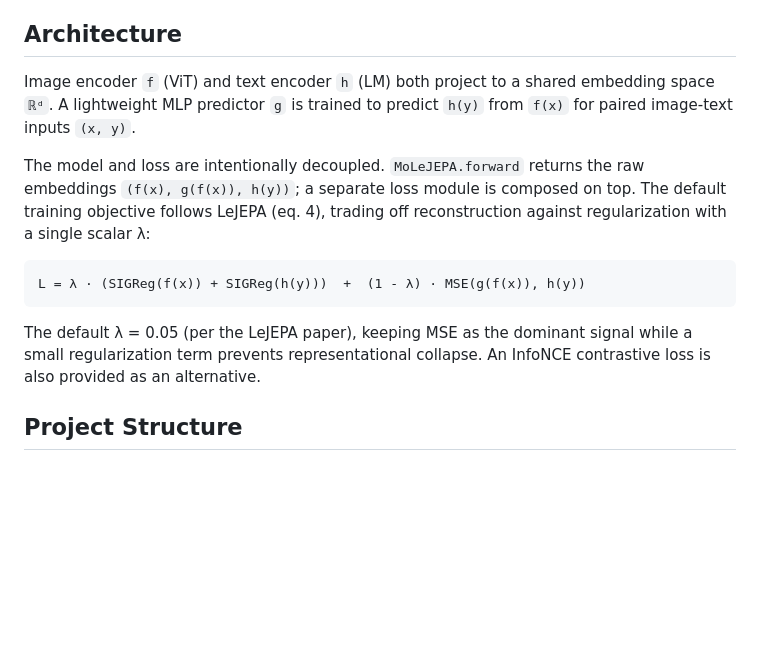
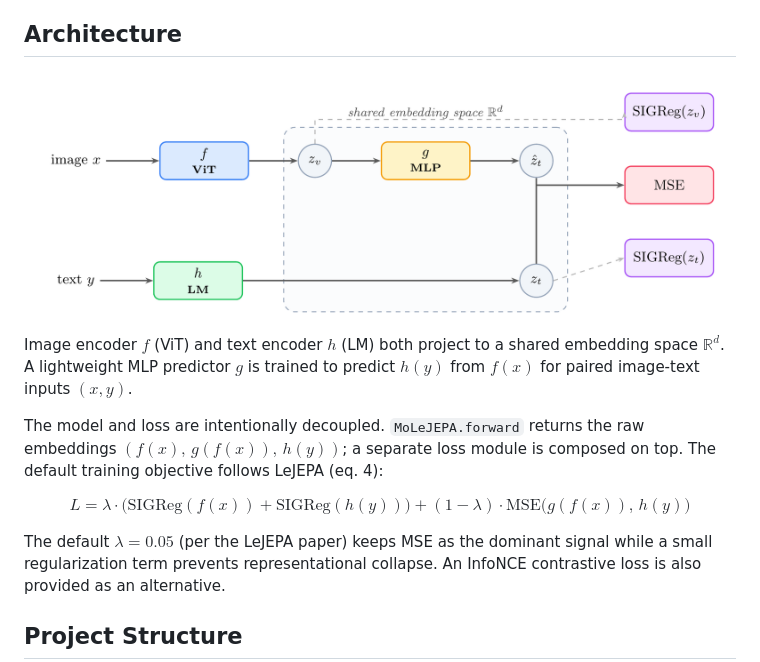
Before and after one commit to Dant86/mole_jepa, a Markdown page: README.md, the part around the change. Drawn GitHub-style; pictures changed too: assets/arch.png (added); blank space fills up the shorter version.

````diff
--- a/README.md
+++ b/README.md
@@ -11,20 +11,21 @@ regularized with SIGReg to prevent representational collapse.
 
 ## Architecture
 
-Image encoder `f` (ViT) and text encoder `h` (LM) both project to a shared
-embedding space `ℝᵈ`. A lightweight MLP predictor `g` is trained to predict
-`h(y)` from `f(x)` for paired image-text inputs `(x, y)`.
+<div align="center">
+  <img src="assets/arch.png" width="720" alt="MoLeJEPA architecture diagram">
+</div>
+
+Image encoder $f$ (ViT) and text encoder $h$ (LM) both project to a shared
+embedding space $\mathbb{R}^d$. A lightweight MLP predictor $g$ is trained to
+predict $h(y)$ from $f(x)$ for paired image-text inputs $(x, y)$.
 
 The model and loss are intentionally decoupled. `MoLeJEPA.forward` returns the
-raw embeddings `(f(x), g(f(x)), h(y))`; a separate loss module is composed on
-top. The default training objective follows LeJEPA (eq. 4), trading off
-reconstruction against regularization with a single scalar λ:
+raw embeddings $(f(x),\, g(f(x)),\, h(y))$; a separate loss module is composed
+on top. The default training objective follows LeJEPA (eq. 4):
 
-```
-L = λ · (SIGReg(f(x)) + SIGReg(h(y)))  +  (1 - λ) · MSE(g(f(x)), h(y))
-```
+$$L = \lambda \cdot \bigl(\mathrm{SIGReg}(f(x)) + \mathrm{SIGReg}(h(y))\bigr) + (1 - \lambda) \cdot \mathrm{MSE}\bigl(g(f(x)),\, h(y)\bigr)$$
 
-The default λ = 0.05 (per the LeJEPA paper), keeping MSE as the dominant
+The default $\lambda = 0.05$ (per the LeJEPA paper) keeps MSE as the dominant
 signal while a small regularization term prevents representational collapse.
 An InfoNCE contrastive loss is also provided as an alternative.
 
````
Also changed, not shown: 1 other file.
